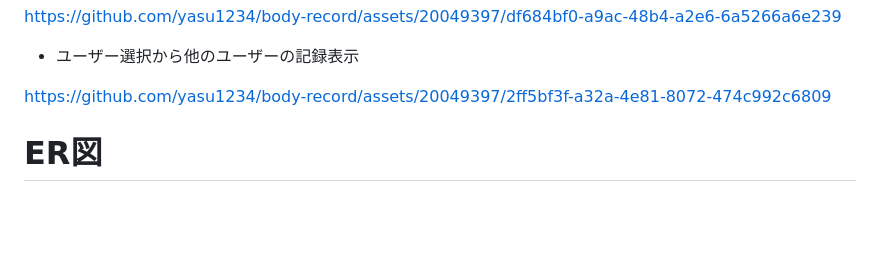
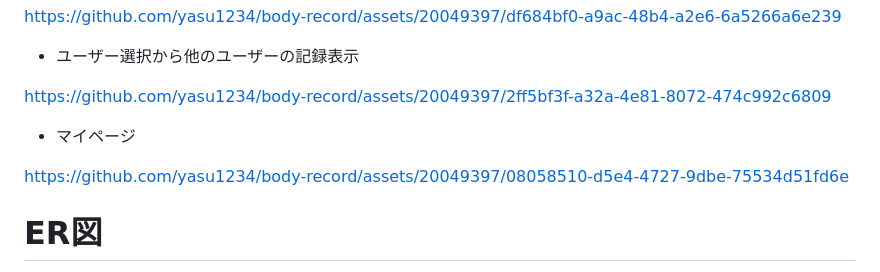
Before and after one commit to yasu1234/body-record, a Markdown page: README.md, the part around the change. Drawn GitHub-style; blank space fills up the shorter version.

Commit message:
README.mdにマイページ用の動画キャプチャ追加

```diff
--- a/README.md
+++ b/README.md
@@ -127,6 +127,9 @@ https://github.com/yasu1234/body-record/assets/20049397/df684bf0-a9ac-48b4-a2e6-
 
 https://github.com/yasu1234/body-record/assets/20049397/2ff5bf3f-a32a-4e81-8072-474c992c6809
 
+- マイページ
+
+https://github.com/yasu1234/body-record/assets/20049397/08058510-d5e4-4727-9dbe-75534d51fd6e
 
 # ER図
 
```
